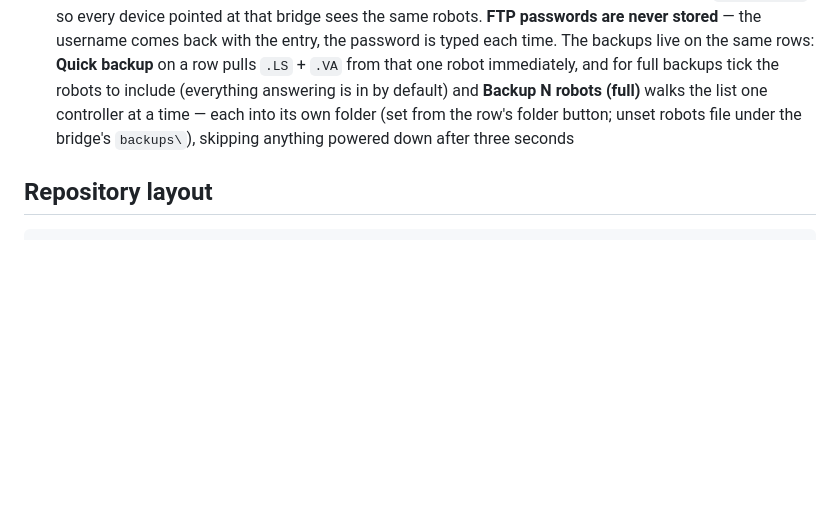
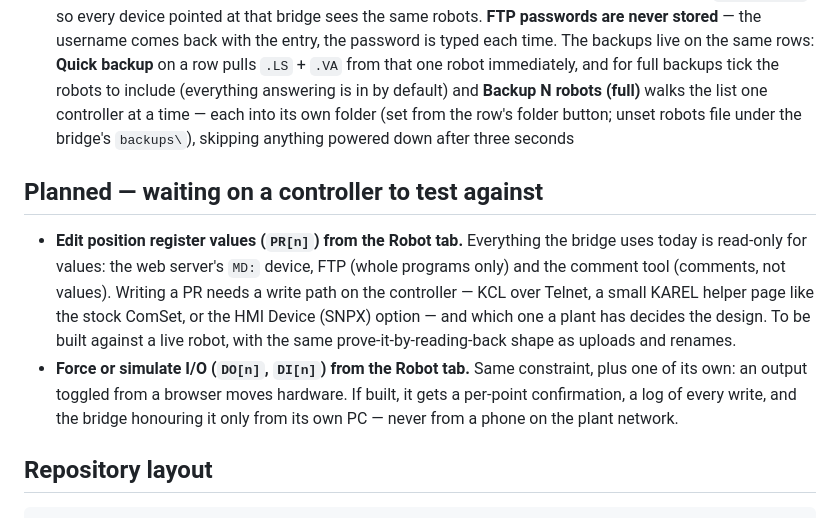
Before and after one commit to gwallee/Fanuc, a Markdown page: README.md, the part around the change. GitHub-like rendering; blank space fills up the shorter version.

Commit message:
README: planned PR value and I/O writes, waiting on a controller
Co-Authored-By: Claude Fable 5.1 <noreply@anthropic.com>
Claude-Session: https://claude.ai/code/session_015sTTVpfHn4ngXVfEkeFR1M

````diff
--- a/README.md
+++ b/README.md
@@ -142,6 +142,11 @@ The Checks tab count updates live as you edit.
 - **Program state (`PRGSTATE.DG`)** — read on demand from the Robot tab: which tasks exist, their state (RUNNING / PAUSED / ABORTED), where each one is, and its routine stack. A controller refuses to overwrite a program that has a live task, and **a PAUSED task is still live — only ABORT releases it**. Every program on a live task's stack is held, not just the one the cursor is in, so an edit can be refused for a program that looks idle: if `_PL_RACK` is paused and `__AUTO` called it, both are locked. The section lists exactly which programs are held and by which task, plus a per-program table with `Task:` and `Protection:` for all 85-odd programs on the controller. Read on demand rather than on connect, since the file is large and only matters when an edit is being refused
 - **Saved robots** — every controller you connect to or find by scanning is remembered (name read from `SUMMARY.DG`, address, when it was last seen). Click a name to connect; a short TCP probe of port 80 shows a live dot for which are answering right now, and ✕ forgets one. The list lives on the bridge in `robots.json`, so every device pointed at that bridge sees the same robots. **FTP passwords are never stored** — the username comes back with the entry, the password is typed each time. The backups live on the same rows: **Quick backup** on a row pulls `.LS` + `.VA` from that one robot immediately, and for full backups tick the robots to include (everything answering is in by default) and **Backup N robots (full)** walks the list one controller at a time — each into its own folder (set from the row's folder button; unset robots file under the bridge's `backups\`), skipping anything powered down after three seconds
 
+## Planned — waiting on a controller to test against
+
+- **Edit position register values (`PR[n]`) from the Robot tab.** Everything the bridge uses today is read-only for values: the web server's `MD:` device, FTP (whole programs only) and the comment tool (comments, not values). Writing a PR needs a write path on the controller — KCL over Telnet, a small KAREL helper page like the stock ComSet, or the HMI Device (SNPX) option — and which one a plant has decides the design. To be built against a live robot, with the same prove-it-by-reading-back shape as uploads and renames.
+- **Force or simulate I/O (`DO[n]`, `DI[n]`) from the Robot tab.** Same constraint, plus one of its own: an output toggled from a browser moves hardware. If built, it gets a per-point confirmation, a log of every write, and the bridge honouring it only from its own PC — never from a phone on the plant network.
+
 ## Repository layout
 
 ```
````
